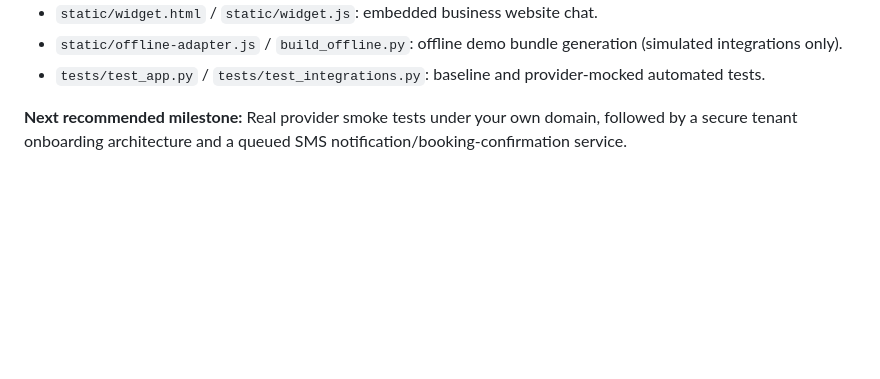
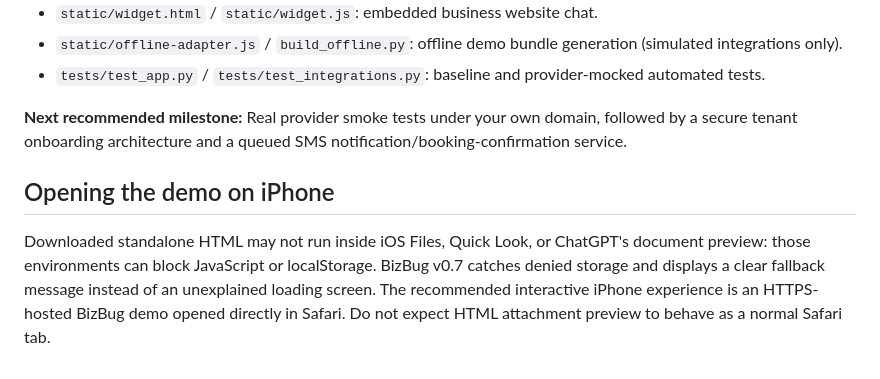
Before and after one commit to LITLrat/BizBug, a Markdown page: README.md, the part around the change. Drawn GitHub-style; blank space fills up the shorter version.

Commit message:
Document iPhone HTML preview limitations and Safari hosting requirement

```diff
--- a/README.md
+++ b/README.md
@@ -161,3 +161,7 @@ Neither sample branding nor the demo contains a real connected service. Do not i
 - `tests/test_app.py` / `tests/test_integrations.py`: baseline and provider-mocked automated tests.
 
 **Next recommended milestone:** Real provider smoke tests under your own domain, followed by a secure tenant onboarding architecture and a queued SMS notification/booking-confirmation service.
+
+
+## Opening the demo on iPhone
+Downloaded standalone HTML may not run inside iOS Files, Quick Look, or ChatGPT's document preview: those environments can block JavaScript or localStorage. BizBug v0.7 catches denied storage and displays a clear fallback message instead of an unexplained loading screen. The recommended interactive iPhone experience is an HTTPS-hosted BizBug demo opened directly in Safari. Do not expect HTML attachment preview to behave as a normal Safari tab.
```
